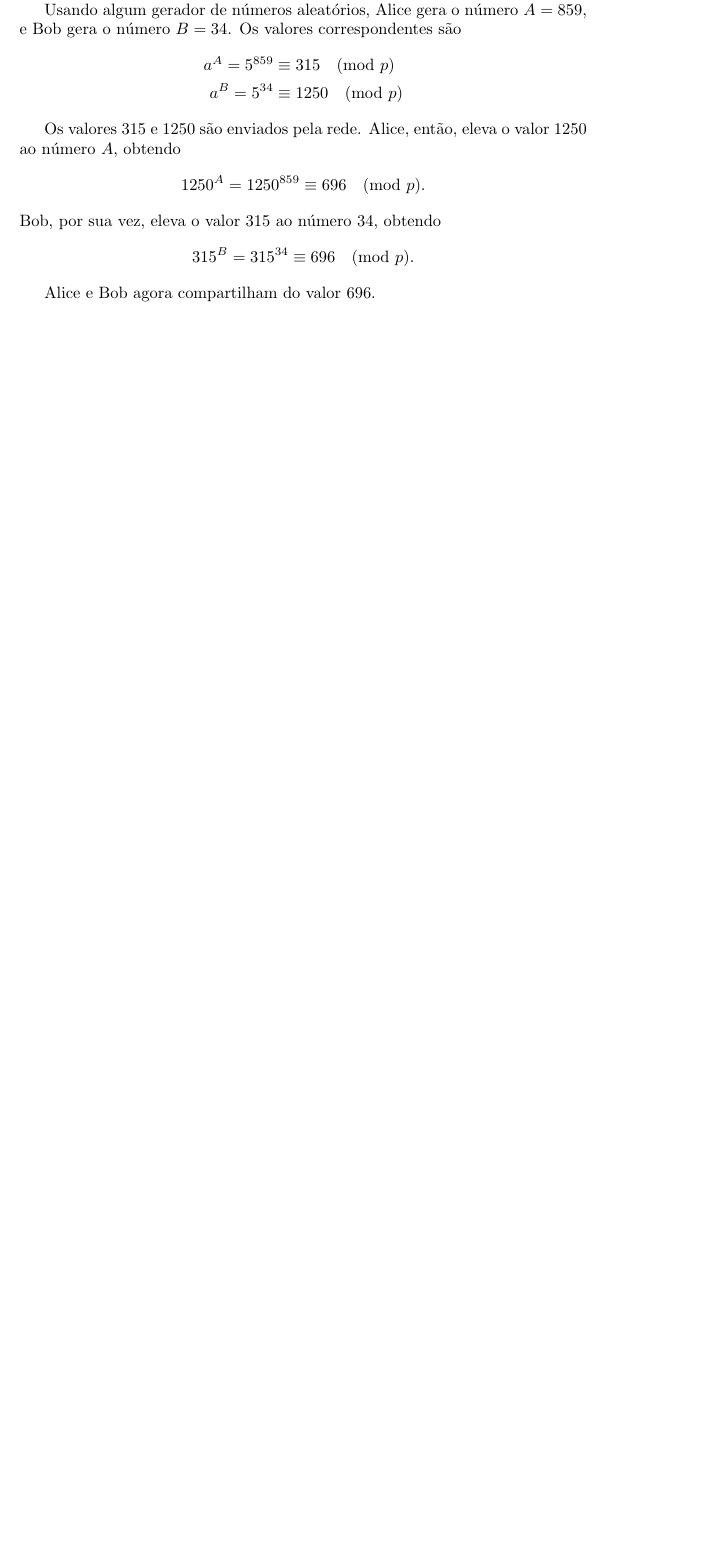
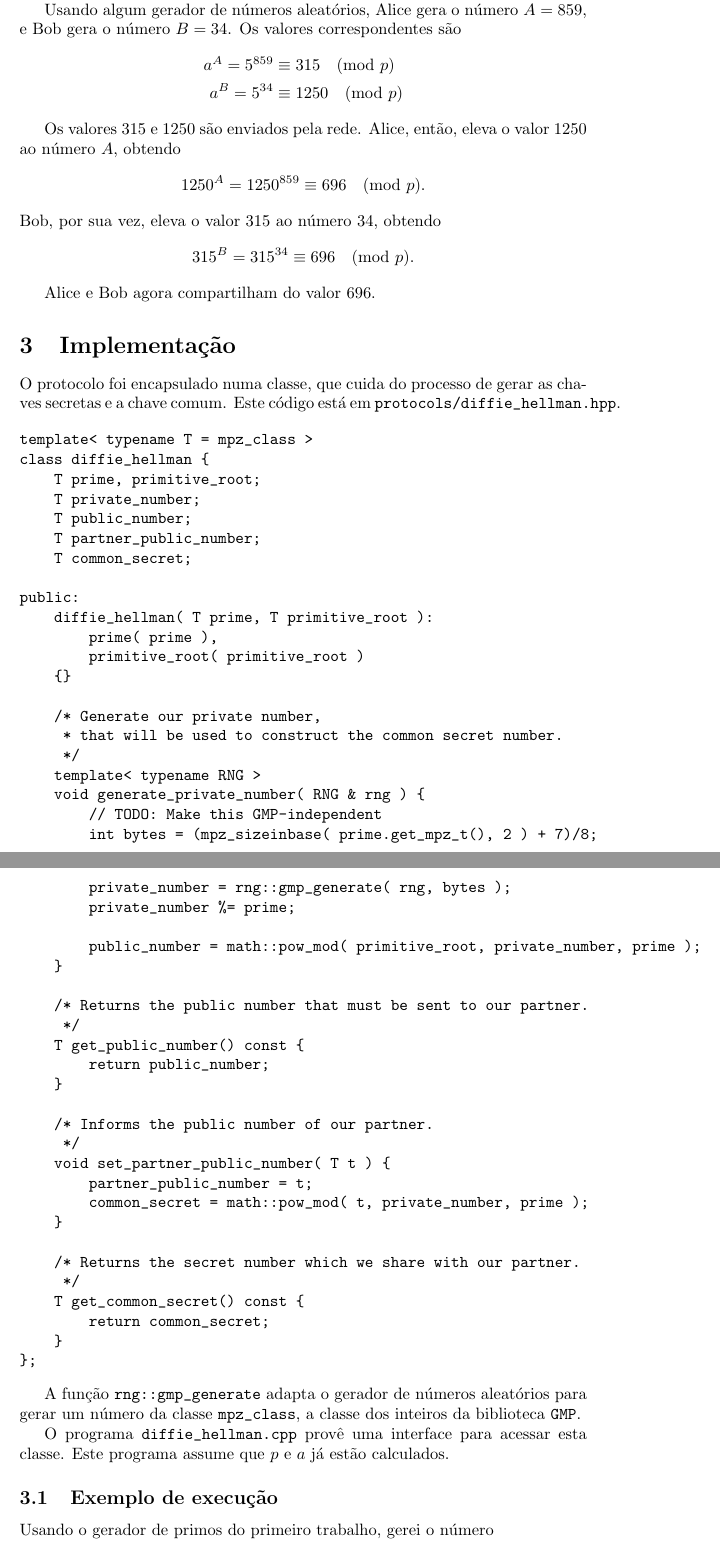
Before and after one commit to royertiago/INE5429, a LaTeX document (relatorio/relatorio3.tex): part of page 2 of 2 before the commit and two parts of pages 2 and 3 of 4 after it, the two joined at a grey line, cut so that both start at the same text, the shorter picture padded with empty space. Compiled offline with pdfLaTeX.

Commit message:
relatorio/relatorio3.tex: Adicionada implementação e testes.

```diff
--- a/relatorio/relatorio3.tex
+++ b/relatorio/relatorio3.tex
@@ -97,3 +97,71 @@ eleva o valor $315$ ao número $34$, obtendo
 
 Alice e Bob agora compartilham do valor $696$.
 
+\section{Implementação}
+
+O protocolo foi encapsulado numa classe,
+que cuida do processo de gerar as chaves secretas e a chave comum.
+Este código está em \verb"protocols/diffie_hellman.hpp".
+
+\begin{verbatim}
+template< typename T = mpz_class >
+class diffie_hellman {
+    T prime, primitive_root;
+    T private_number;
+    T public_number;
+    T partner_public_number;
+    T common_secret;
+
+public:
+    diffie_hellman( T prime, T primitive_root ):
+        prime( prime ),
+        primitive_root( primitive_root )
+    {}
+
+    /* Generate our private number,
+     * that will be used to construct the common secret number.
+     */
+    template< typename RNG >
+    void generate_private_number( RNG & rng ) {
+        // TODO: Make this GMP-independent
+        int bytes = (mpz_sizeinbase( prime.get_mpz_t(), 2 ) + 7)/8;
+        private_number = rng::gmp_generate( rng, bytes );
+        private_number %= prime;
+
+        public_number = math::pow_mod( primitive_root, private_number, prime );
+    }
+
+    /* Returns the public number that must be sent to our partner.
+     */
+    T get_public_number() const {
+        return public_number;
+    }
+
+    /* Informs the public number of our partner.
+     */
+    void set_partner_public_number( T t ) {
+        partner_public_number = t;
+        common_secret = math::pow_mod( t, private_number, prime );
+    }
+
+    /* Returns the secret number which we share with our partner.
+     */
+    T get_common_secret() const {
+        return common_secret;
+    }
+};
+\end{verbatim}
+
+A função \verb"rng::gmp_generate" adapta o gerador de números aleatórios
+para gerar um número da classe \verb"mpz_class",
+a classe dos inteiros da biblioteca \verb"GMP".
+
+O programa \verb"diffie_hellman.cpp" provê uma interface
+para acessar esta classe.
+Este programa assume que $p$ e $a$ já estão calculados.
+
+\subsection{Exemplo de execução}
+
+Usando o gerador de primos do primeiro trabalho,
+gerei o número
+\begin{align*}
```
Also changed, not shown: relatorio/relatorio3.tex (47 more changed lines).
